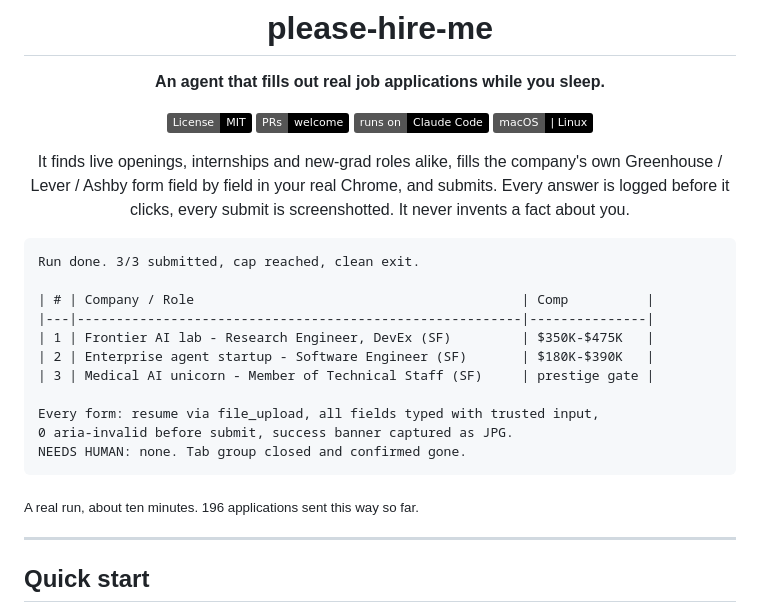
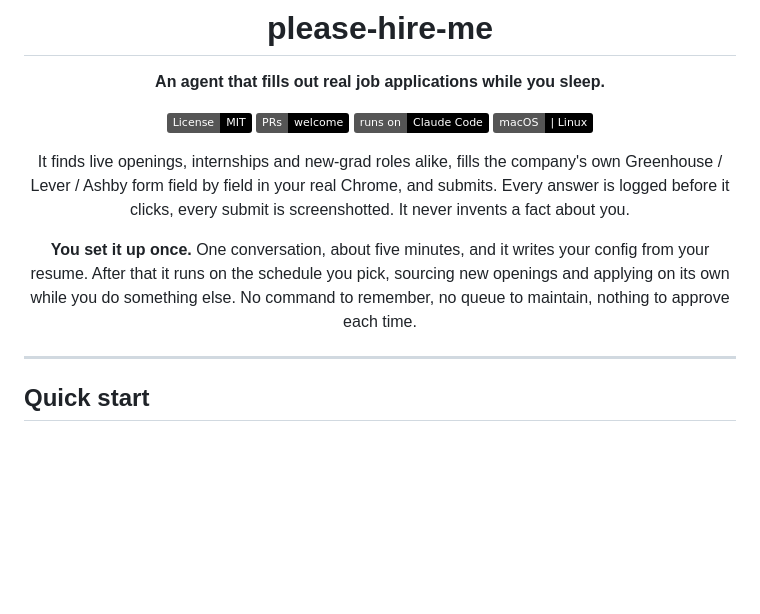
Before and after one commit to alecswang/please-hire-me, a Markdown page: README.md, the part around the change. Rendered like a GitHub page; badges without logos; blank space fills up the shorter version.

Commit message:
docs: lead with set-up-once, drop the sample run output

````diff
--- a/README.md
+++ b/README.md
@@ -13,23 +13,12 @@ It finds live openings, internships and new-grad roles alike, fills the company'
 Greenhouse / Lever / Ashby form field by field in your real Chrome, and submits. Every answer is logged before it clicks, every submit is
 screenshotted. It never invents a fact about you.
 
+**You set it up once.** One conversation, about five minutes, and it writes your config from your
+resume. After that it runs on the schedule you pick, sourcing new openings and applying on its own
+while you do something else. No command to remember, no queue to maintain, nothing to approve each
+time.
+
 </div>
-
-```
-Run done. 3/3 submitted, cap reached, clean exit.
-
-| # | Company / Role                                          | Comp          |
-|---|---------------------------------------------------------|---------------|
-| 1 | Frontier AI lab - Research Engineer, DevEx (SF)         | $350K-$475K   |
-| 2 | Enterprise agent startup - Software Engineer (SF)       | $180K-$390K   |
-| 3 | Medical AI unicorn - Member of Technical Staff (SF)     | prestige gate |
-
-Every form: resume via file_upload, all fields typed with trusted input,
-0 aria-invalid before submit, success banner captured as JPG.
-NEEDS HUMAN: none. Tab group closed and confirmed gone.
-```
-
-<sub>A real run, about ten minutes. 196 applications sent this way so far.</sub>
 
 ---
 
````
